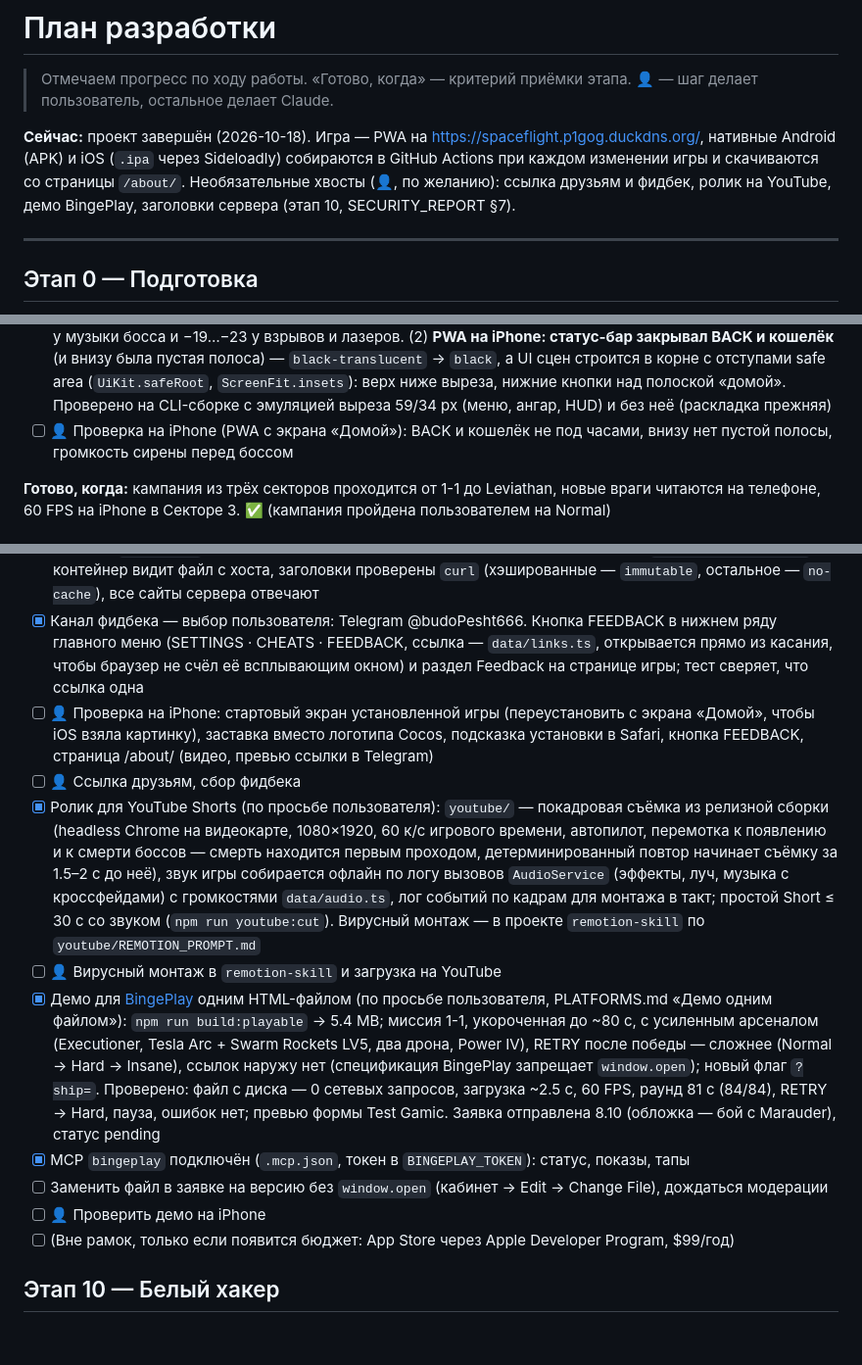
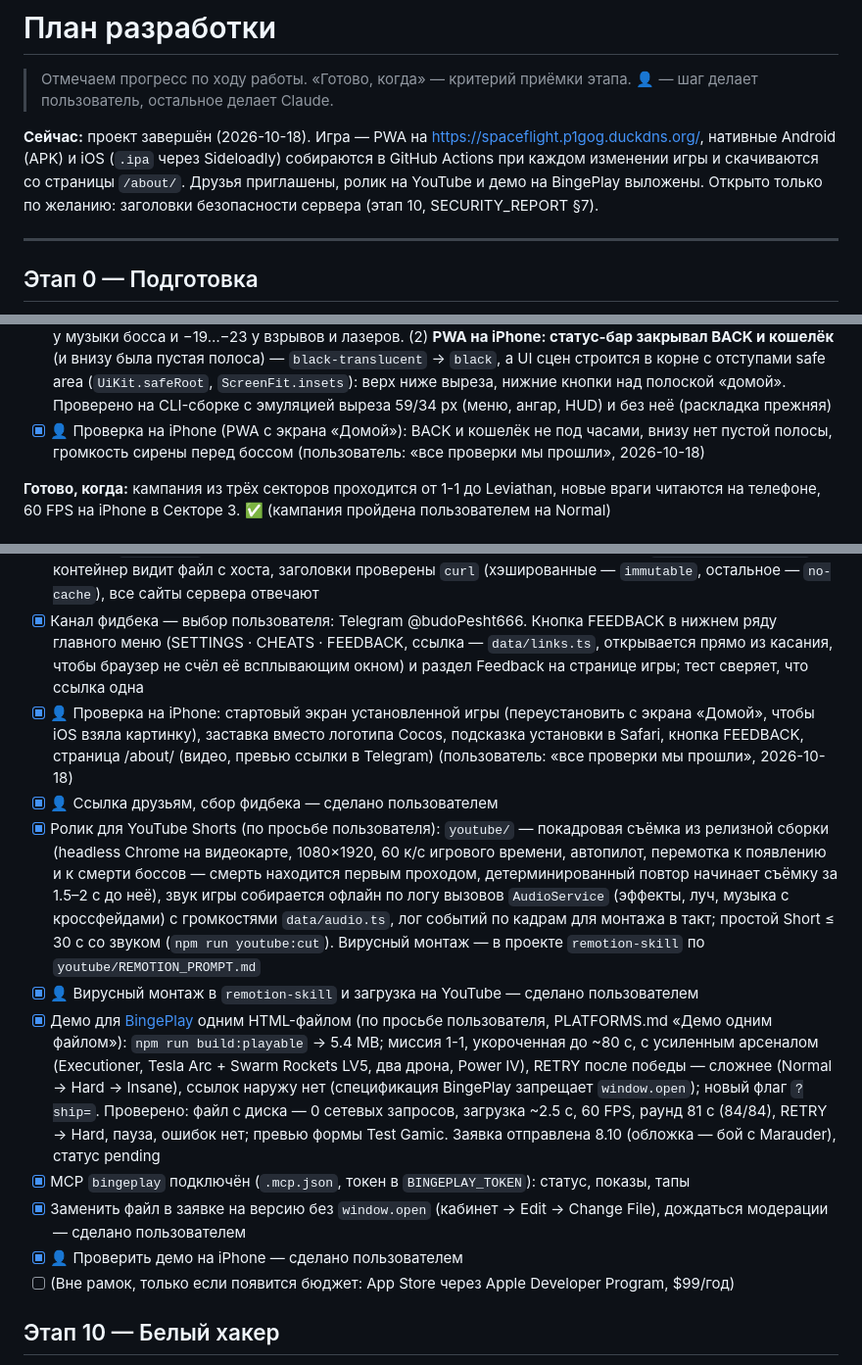
Before and after one commit to budapesht6666/cocos_space-flight, a Markdown page: docs/PLAN.md, 3 parts joined by grey strips. Shown at 98% size. Drawn GitHub-style; blank space fills up the shorter version.

Commit message:
Plan: friends invited, YouTube Short and BingePlay demo out (done by the user)
Co-Authored-By: Claude Opus 5.5 <noreply@anthropic.com>

```diff
--- a/docs/PLAN.md
+++ b/docs/PLAN.md
@@ -3,7 +3,7 @@
 > Отмечаем прогресс по ходу работы. «Готово, когда» — критерий приёмки этапа.
 > **👤** — шаг делает пользователь, остальное делает Claude.
 
-**Сейчас:** проект завершён (2026-10-18). Игра — PWA на https://spaceflight.p1gog.duckdns.org/, нативные Android (APK) и iOS (`.ipa` через Sideloadly) собираются в GitHub Actions при каждом изменении игры и скачиваются со страницы `/about/`. Необязательные хвосты (👤, по желанию): ссылка друзьям и фидбек, ролик на YouTube, демо BingePlay, заголовки сервера (этап 10, SECURITY_REPORT §7).
+**Сейчас:** проект завершён (2026-10-18). Игра — PWA на https://spaceflight.p1gog.duckdns.org/, нативные Android (APK) и iOS (`.ipa` через Sideloadly) собираются в GitHub Actions при каждом изменении игры и скачиваются со страницы `/about/`. Друзья приглашены, ролик на YouTube и демо на BingePlay выложены. Открыто только по желанию: заголовки безопасности сервера (этап 10, SECURITY_REPORT §7).
 
 ---
 
@@ -185,7 +185,7 @@
 - [x] Плейтест в превью: все 6 миссий целиком (god, ×4, автопилот) — результаты, медали, капсулы; бои с Hive Mother и Leviathan (панцирь и люки, след сегментов, CORE EXPOSED, ~47 с на Power IV); луч ранит без god и только раз за выстрел (найдено и исправлено); мина взрывается кольцом сама; 3-3, 2-2, 2-3 на Nightmare — пулы не растут, пик 230 вражеских пуль; 60 FPS и ≤ 66 draw calls на ПК; меню с тремя секторами и четырьмя сложностями; прохождение 2-1 без читов — NEW IN HANGAR: PLASMA ORBS, бонусы ×1.35; ошибок в консоли нет
 - [x] 👤 Проверка на iPhone: FPS в Секторе 3 (облака газа — fill rate) и в бою с Leviathan, читаемость лазеров и мин, сложность боссов на Normal, Insane и Nightmare — всё в порядке; кампания пройдена на Normal («игра понравилась»)
 - [x] Фидбек после проверки: (1) **сирена WARNING** была на 12–14 дБ громче музыки босса и эффектов (25%-й импульс с пиковой нормализацией: −2 LUFS в файле, mp3 клиппировал) — теперь двухтональный сигнал треугольником NES (587/440 Гц, ноты с огибающей и паузой, 1.3 с), громкость 0.34: ~−19 LUFS против ~−21 у музыки босса и −19…−23 у взрывов и лазеров. (2) **PWA на iPhone: статус-бар закрывал BACK и кошелёк** (и внизу была пустая полоса) — `black-translucent` → `black`, а UI сцен строится в корне с отступами safe area (`UiKit.safeRoot`, `ScreenFit.insets`): верх ниже выреза, нижние кнопки над полоской «домой». Проверено на CLI-сборке с эмуляцией выреза 59/34 px (меню, ангар, HUD) и без неё (раскладка прежняя)
-- [ ] 👤 Проверка на iPhone (PWA с экрана «Домой»): BACK и кошелёк не под часами, внизу нет пустой полосы, громкость сирены перед боссом
+- [x] 👤 Проверка на iPhone (PWA с экрана «Домой»): BACK и кошелёк не под часами, внизу нет пустой полосы, громкость сирены перед боссом (пользователь: «все проверки мы прошли», 2026-10-18)
 
 **Готово, когда:** кампания из трёх секторов проходится от 1-1 до Leviathan, новые враги читаются на телефоне, 60 FPS на iPhone в Секторе 3. ✅ (кампания пройдена пользователем на Normal)
 
@@ -219,14 +219,14 @@
 - [x] Проверка на CLI-сборке: заставка → меню без логотипа Cocos; ссылка `?mission=` гасит заставку в игре; подсказка установки в эмуляции iPhone и Android; манифест без ошибок (Chrome: единственная претензия к установке — «инкогнито» тестового браузера); офлайн-перезагрузка поднимает меню из кэша service worker; ошибок в консоли нет; typecheck, 261 тест
 - [x] **Кэш на сервере:** правило Caddy заменено на «вечный кэш только файлам с md5 в имени» (иначе `/about/` и `/splash/` закэшировались бы у посетителей на год). Новый Caddyfile на хосте (бэкап `/srv/proxy/Caddyfile.bak-20261007-061357`, валидация пройдена), но контейнер Caddy видит старую версию: файл примонтирован одиночным bind-mount, а правка этапа 3 когда-то заменила inode — так и правило `effect.bin` не применилось. Перезапущен с разрешения пользователя (`docker restart caddy`): контейнер видит файл с хоста, заголовки проверены `curl` (хэшированные — `immutable`, остальное — `no-cache`), все сайты сервера отвечают
 - [x] Канал фидбека — выбор пользователя: Telegram @budoPesht666. Кнопка FEEDBACK в нижнем ряду главного меню (SETTINGS · CHEATS · FEEDBACK, ссылка — `data/links.ts`, открывается прямо из касания, чтобы браузер не счёл её всплывающим окном) и раздел Feedback на странице игры; тест сверяет, что ссылка одна
-- [ ] 👤 Проверка на iPhone: стартовый экран установленной игры (переустановить с экрана «Домой», чтобы iOS взяла картинку), заставка вместо логотипа Cocos, подсказка установки в Safari, кнопка FEEDBACK, страница /about/ (видео, превью ссылки в Telegram)
-- [ ] 👤 Ссылка друзьям, сбор фидбека
+- [x] 👤 Проверка на iPhone: стартовый экран установленной игры (переустановить с экрана «Домой», чтобы iOS взяла картинку), заставка вместо логотипа Cocos, подсказка установки в Safari, кнопка FEEDBACK, страница /about/ (видео, превью ссылки в Telegram) (пользователь: «все проверки мы прошли», 2026-10-18)
+- [x] 👤 Ссылка друзьям, сбор фидбека — сделано пользователем
 - [x] Ролик для YouTube Shorts (по просьбе пользователя): `youtube/` — покадровая съёмка из релизной сборки (headless Chrome на видеокарте, 1080×1920, 60 к/с игрового времени, автопилот, перемотка к появлению и к смерти боссов — смерть находится первым проходом, детерминированный повтор начинает съёмку за 1.5–2 с до неё), звук игры собирается офлайн по логу вызовов `AudioService` (эффекты, луч, музыка с кроссфейдами) с громкостями `data/audio.ts`, лог событий по кадрам для монтажа в такт; простой Short ≤ 30 с со звуком (`npm run youtube:cut`). Вирусный монтаж — в проекте `remotion-skill` по `youtube/REMOTION_PROMPT.md`
-- [ ] 👤 Вирусный монтаж в `remotion-skill` и загрузка на YouTube
+- [x] 👤 Вирусный монтаж в `remotion-skill` и загрузка на YouTube — сделано пользователем
 - [x] Демо для [BingePlay](https://funizzle.com) одним HTML-файлом (по просьбе пользователя, PLATFORMS.md «Демо одним файлом»): `npm run build:playable` → 5.4 MB; миссия 1-1, укороченная до ~80 с, с усиленным арсеналом (Executioner, Tesla Arc + Swarm Rockets LV5, два дрона, Power IV), RETRY после победы — сложнее (Normal → Hard → Insane), ссылок наружу нет (спецификация BingePlay запрещает `window.open`); новый флаг `?ship=`. Проверено: файл с диска — 0 сетевых запросов, загрузка ~2.5 с, 60 FPS, раунд 81 с (84/84), RETRY → Hard, пауза, ошибок нет; превью формы Test Gamic. Заявка отправлена 8.10 (обложка — бой с Marauder), статус pending
 - [x] MCP `bingeplay` подключён (`.mcp.json`, токен в `BINGEPLAY_TOKEN`): статус, показы, тапы
-- [ ] Заменить файл в заявке на версию без `window.open` (кабинет → Edit → Change File), дождаться модерации
-- [ ] 👤 Проверить демо на iPhone
+- [x] Заменить файл в заявке на версию без `window.open` (кабинет → Edit → Change File), дождаться модерации — сделано пользователем
+- [x] 👤 Проверить демо на iPhone — сделано пользователем
 - [ ] (Вне рамок, только если появится бюджет: App Store через Apple Developer Program, $99/год)
 
 ## Этап 10 — Белый хакер
```
